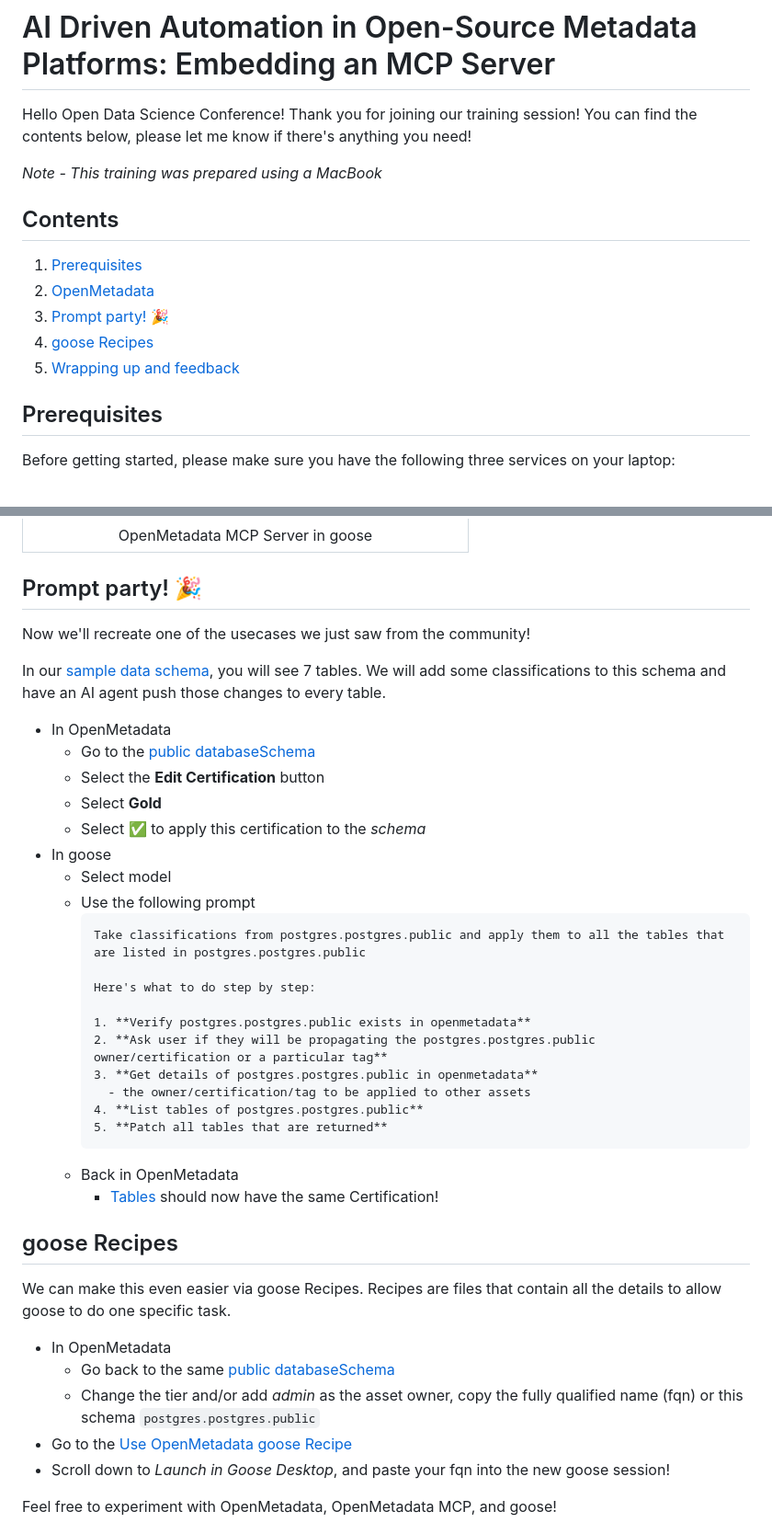
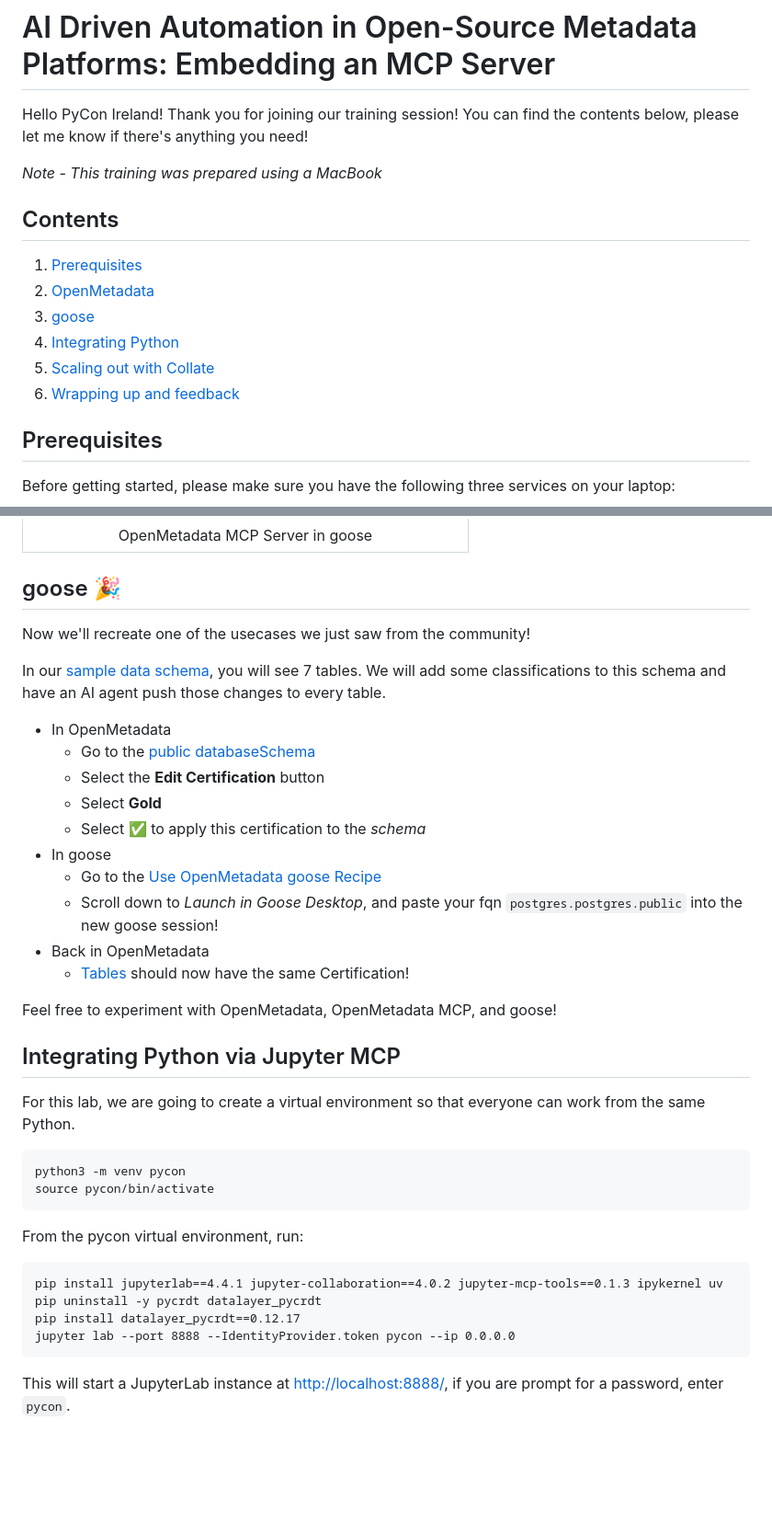
Before and after one commit to open-metadata/openmetadata-demo, a Markdown page: mcp/README.md, 2 parts joined by grey strips. Shown at 92% size. Drawn GitHub-style; blank space fills up the shorter version.

````diff
--- a/mcp/README.md
+++ b/mcp/README.md
@@ -1,15 +1,16 @@
 # AI Driven Automation in Open-Source Metadata Platforms: Embedding an MCP Server
 
-Hello Open Data Science Conference! Thank you for joining our training session! You can find the contents below, please let me know if there's anything you need!
+Hello PyCon Ireland! Thank you for joining our training session! You can find the contents below, please let me know if there's anything you need!
 
 *Note - This training was prepared using a MacBook*
 
 ## Contents
 1. [Prerequisites](#prerequisites)
 2. [OpenMetadata](#openmetadata)
-3. [Prompt party!](#party) 🎉
-4. [goose Recipes](#goose)
-5. [Wrapping up and feedback](#end)
+3. [goose](#goose)
+4. [Integrating Python](#python)
+5. [Scaling out with Collate](#collate)
+6. [Wrapping up and feedback](#end)
 
 ## Prerequisites <a name="prerequisites"></a>
 Before getting started, please make sure you have the following three services on your laptop:
@@ -97,7 +98,7 @@ Please create your OpenMetadata Extension with the following options:
 |:--:|
 | OpenMetadata MCP Server in goose |
 
-## Prompt party! 🎉 <a name="party"></a>
+## goose 🎉 <a name="goose"></a>
 Now we'll recreate one of the usecases we just saw from the community!
 
 In our [sample data schema](http://localhost:8585/databaseSchema/postgres.postgres.public), you will see 7 tables. We will add some classifications to this schema and have an AI agent push those changes to every table.
@@ -108,29 +109,28 @@ In our [sample data schema](http://localhost:8585/databaseSchema/postgres.postgr
   * Select **Gold**
   * Select :white_check_mark: to apply this certification to the *schema*
 * In goose
-  * Select model
-  * Use the following prompt
-    ```
-    Take classifications from postgres.postgres.public and apply them to all the tables that are listed in postgres.postgres.public
-
-    Here's what to do step by step:
-
-    1. **Verify postgres.postgres.public exists in openmetadata**
-    2. **Ask user if they will be propagating the postgres.postgres.public owner/certification or a particular tag**
-    3. **Get details of postgres.postgres.public in openmetadata**
-      - the owner/certification/tag to be applied to other assets
-    4. **List tables of postgres.postgres.public**
-    5. **Patch all tables that are returned**
-    ```
-  * Back in OpenMetadata
-    * [Tables](http://localhost:8585/table/postgres.postgres.public.actor) should now have the same Certification!
-## goose Recipes <a name="goose"></a>
-We can make this even easier via goose Recipes. Recipes are files that contain all the details to allow goose to do one specific task.
-
-* In OpenMetadata
-  * Go back to the same [public databaseSchema](http://localhost:8585/databaseSchema/postgres.postgres.public)
-  * Change the tier and/or add *admin* as the asset owner, copy the fully qualified name (fqn) or this schema `postgres.postgres.public`
-* Go to the [Use OpenMetadata goose Recipe](https://block.github.io/goose/recipes/detail?id=use-openmetadata)
-* Scroll down to *Launch in Goose Desktop*, and paste your fqn into the new goose session!
+  * Go to the [Use OpenMetadata goose Recipe](https://block.github.io/goose/recipes/detail?id=use-openmetadata)
+  * Scroll down to *Launch in Goose Desktop*, and paste your fqn `postgres.postgres.public` into the new goose session!
+* Back in OpenMetadata
+   * [Tables](http://localhost:8585/table/postgres.postgres.public.actor) should now have the same Certification!
 
 Feel free to experiment with OpenMetadata, OpenMetadata MCP, and goose!
+
+## Integrating Python via Jupyter MCP <a name="python"></a>
+For this lab, we are going to create a virtual environment so that everyone can work from the same Python.
+
+```
+python3 -m venv pycon
+source pycon/bin/activate
+```
+
+From the pycon virtual environment, run:
+
+```
+pip install jupyterlab==4.4.1 jupyter-collaboration==4.0.2 jupyter-mcp-tools==0.1.3 ipykernel uv
+pip uninstall -y pycrdt datalayer_pycrdt
+pip install datalayer_pycrdt==0.12.17
+jupyter lab --port 8888 --IdentityProvider.token pycon --ip 0.0.0.0
+```
+This will start a JupyterLab instance at [http://localhost:8888/](http://localhost:8888/), if you are prompt for a password, enter `pycon`.
+
````
Also changed, not shown: other parts of mcp/README.md (+84 -10 lines), mcp/images/collate-extension.png (added), mcp/images/goose-notebook.png (added), mcp/images/jupyter-extension.png (added).
